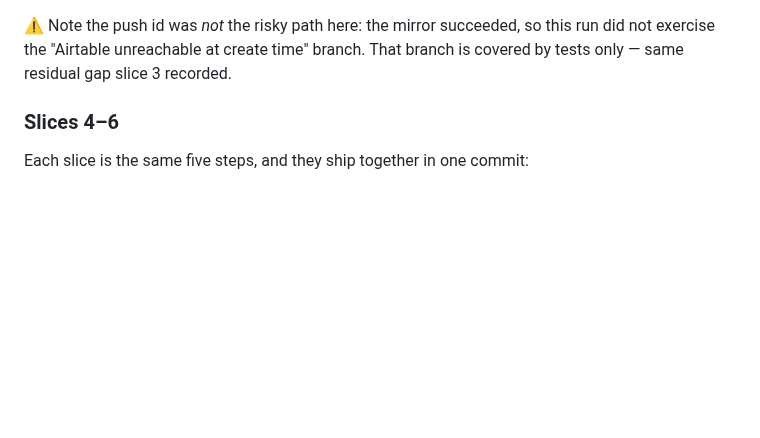
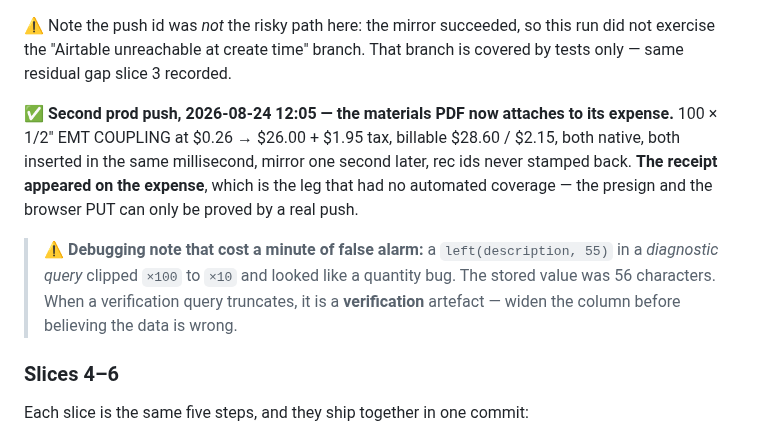
Before and after one commit to ricknee/nee-field-app, a Markdown page: docs/PLAN-airtable-identity-cutover.md, the part around the change. Drawn GitHub-style; blank space fills up the shorter version.

Commit message:
docs: second prod push confirms the receipt attaches to its expense

```diff
--- a/docs/PLAN-airtable-identity-cutover.md
+++ b/docs/PLAN-airtable-identity-cutover.md
@@ -574,6 +574,17 @@ exercises materials, tax and markup in one push). Logged `Use 300`, `Return −3
 exercise the "Airtable unreachable at create time" branch. That branch is covered by tests only —
 same residual gap slice 3 recorded.
 
+✅ **Second prod push, 2026-08-24 12:05 — the materials PDF now attaches to its expense.**
+100 × 1/2" EMT COUPLING at $0.26 → $26.00 + $1.95 tax, billable $28.60 / $2.15, both native, both
+inserted in the same millisecond, mirror one second later, rec ids never stamped back. **The
+receipt appeared on the expense**, which is the leg that had no automated coverage — the presign
+and the browser PUT can only be proved by a real push.
+
+> ⚠ **Debugging note that cost a minute of false alarm:** a `left(description, 55)` in a *diagnostic
+> query* clipped `×100` to `×10` and looked like a quantity bug. The stored value was 56 characters.
+> When a verification query truncates, it is a **verification** artefact — widen the column before
+> believing the data is wrong.
+
 ### Slices 4–6
 
 Each slice is the same five steps, and they ship together in one commit:
```
